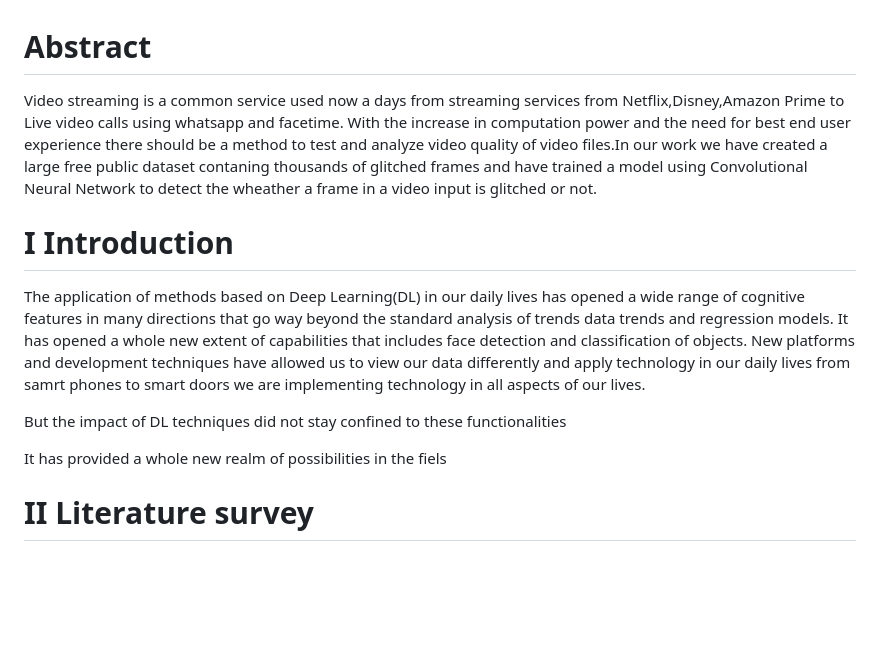
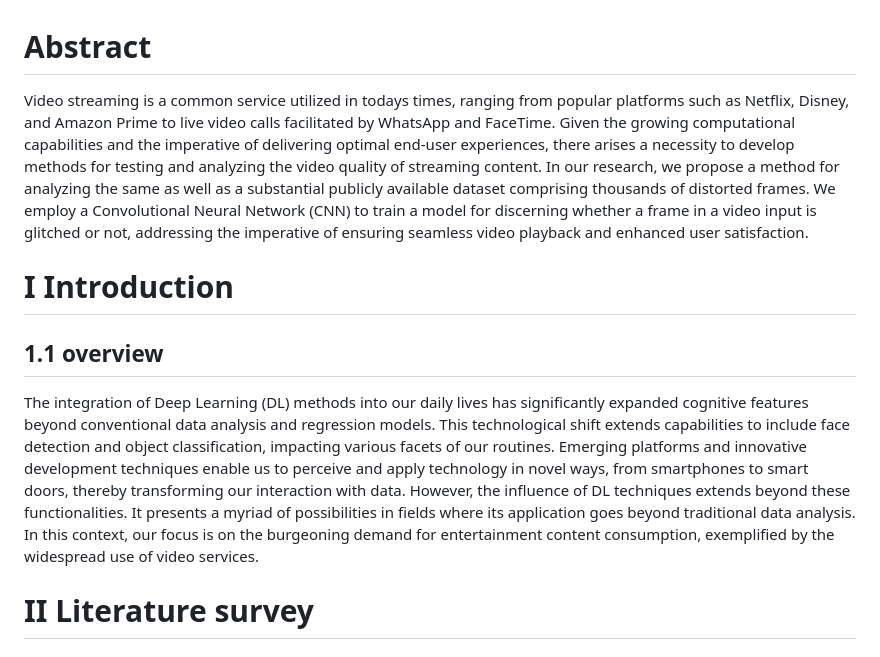
Before and after one commit to yd776/finalproject, a Markdown page: paper.md, the part around the change. Rendered like a GitHub page; blank space fills up the shorter version.

```diff
--- a/paper.md
+++ b/paper.md
@@ -1,15 +1,14 @@
 #  Abstract
 
-Video streaming is a common service used now a days from streaming services from Netflix,Disney,Amazon Prime to Live video calls
-using whatsapp and facetime. With the increase in computation power and the need for best end user experience there should be a method to test and analyze video quality of video files.In our work we have created a large free public dataset contaning  thousands of glitched frames and have trained a model using Convolutional Neural Network to detect the wheather a frame in a video input is glitched or not.
+Video streaming is a common service utilized in todays times, ranging from popular platforms such as Netflix, Disney, and Amazon Prime to live video calls facilitated by WhatsApp and FaceTime. Given the growing computational capabilities and the imperative of delivering optimal end-user experiences, there arises a necessity to develop methods for testing and analyzing the video quality of streaming content. In our research, we propose a method for analyzing the same as well as a substantial publicly available dataset comprising thousands of distorted frames. We employ a Convolutional Neural Network (CNN) to train a model for discerning whether a frame in a video input is glitched or not, addressing the imperative of ensuring seamless video playback and enhanced user satisfaction.
 
 #  I Introduction
 
-The application of methods based on Deep Learning(DL) in our daily lives has opened a wide range of cognitive features in many directions that go way beyond the standard analysis of trends data trends and regression models. It has opened a whole new extent of capabilities that includes face detection and classification of objects. New platforms and development techniques have allowed us to view our data differently and apply technology in our daily lives from samrt phones to smart doors we are implementing technology in all aspects of our lives.
+## 1.1 overview
 
-But the impact of DL techniques did not stay confined to these functionalities
+The integration of Deep Learning (DL) methods into our daily lives has significantly expanded cognitive features beyond conventional data analysis and regression models. This technological shift extends capabilities to include face detection and object classification, impacting various facets of our routines. Emerging platforms and innovative development techniques enable us to perceive and apply technology in novel ways, from smartphones to smart doors, thereby transforming our interaction with data.
+However, the influence of DL techniques extends beyond these functionalities. It presents a myriad of possibilities in fields where its application goes beyond traditional data analysis. In this context, our focus is on the burgeoning demand for entertainment content consumption, exemplified by the widespread use of video services.
 
-It has provided a whole new realm of possibilities in the fiels
 
 
 
```
